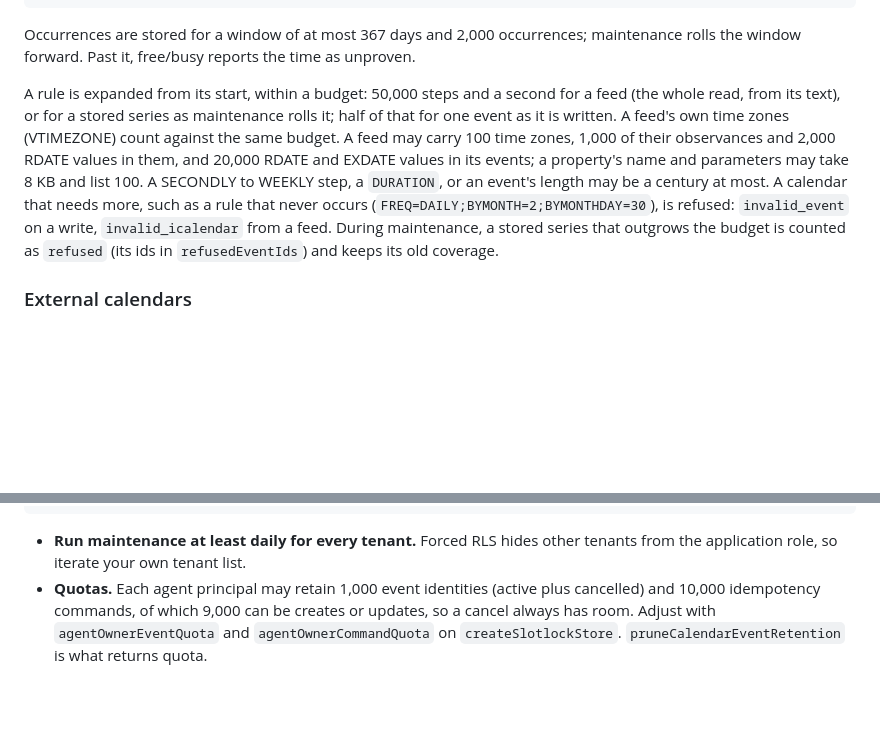
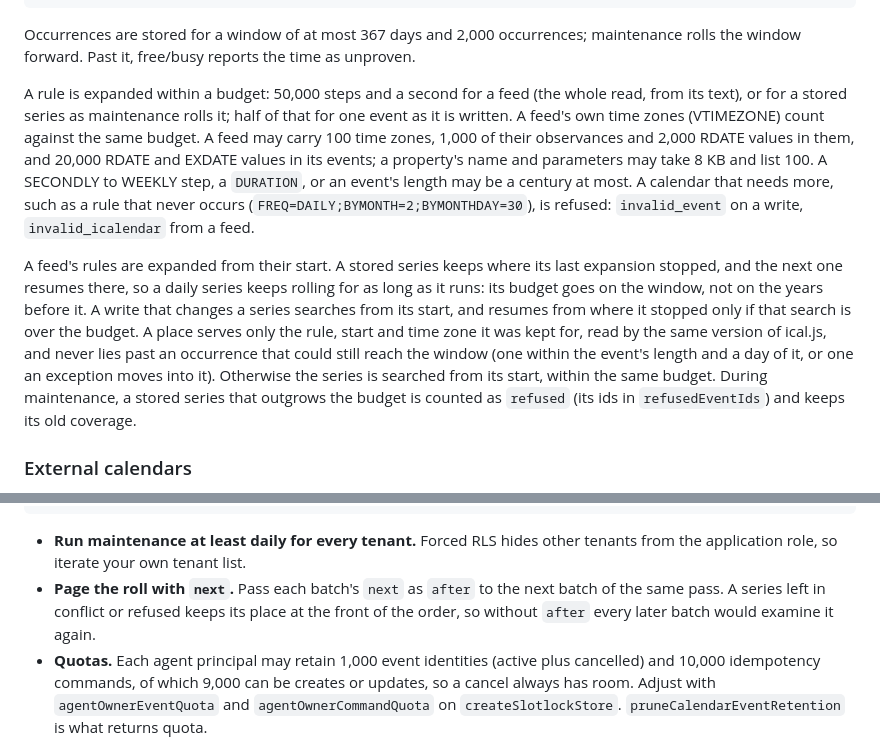
Before and after one commit to PILOTAAI/slotlock, a Markdown page: README.md, 2 parts joined by grey strips. GitHub-like rendering; blank space fills up the shorter version.

Commit message:
Document where a stored series resumes, and paging the roll
Co-Authored-By: Claude Opus 5.5 <noreply@anthropic.com>
Signed-off-by: cleverom <73978355+cleverom@users.noreply.github.com>

```diff
--- a/README.md
+++ b/README.md
@@ -342,15 +342,24 @@ export async function scheduleWeeklyInspection(
 Occurrences are stored for a window of at most 367 days and 2,000 occurrences; maintenance rolls
 the window forward. Past it, free/busy reports the time as unproven.
 
-A rule is expanded from its start, within a budget: 50,000 steps and a second for a feed (the
-whole read, from its text), or for a stored series as maintenance rolls it; half of that for one
-event as it is written. A feed's own time zones (VTIMEZONE) count against the same budget. A feed may
-carry 100 time zones, 1,000 of their observances and 2,000 RDATE values in them, and 20,000 RDATE
-and EXDATE values in its events; a property's name and parameters may take 8 KB and list 100. A SECONDLY to WEEKLY step, a `DURATION`, or an event's length may
-be a century at most. A calendar that needs more, such as a rule that never
-occurs (`FREQ=DAILY;BYMONTH=2;BYMONTHDAY=30`), is refused: `invalid_event` on a write,
-`invalid_icalendar` from a feed. During maintenance, a stored series that outgrows the budget is
-counted as `refused` (its ids in `refusedEventIds`) and keeps its old coverage.
+A rule is expanded within a budget: 50,000 steps and a second for a feed (the whole read, from its
+text), or for a stored series as maintenance rolls it; half of that for one event as it is written.
+A feed's own time zones (VTIMEZONE) count against the same budget. A feed may carry 100 time zones,
+1,000 of their observances and 2,000 RDATE values in them, and 20,000 RDATE and EXDATE values in
+its events; a property's name and parameters may take 8 KB and list 100. A SECONDLY to WEEKLY step,
+a `DURATION`, or an event's length may be a century at most. A calendar that needs more, such as a
+rule that never occurs (`FREQ=DAILY;BYMONTH=2;BYMONTHDAY=30`), is refused: `invalid_event` on a
+write, `invalid_icalendar` from a feed.
+
+A feed's rules are expanded from their start. A stored series keeps where its last expansion
+stopped, and the next one resumes there, so a daily series keeps rolling for as long as it runs:
+its budget goes on the window, not on the years before it. A write that changes a series searches
+from its start, and resumes from where it stopped only if that search is over the budget. A place
+serves only the rule, start and time zone it was kept for, read by the same version of ical.js, and
+never lies past an occurrence that could still reach the window (one within the event's length and
+a day of it, or one an exception moves into it). Otherwise the series is searched from its start,
+within the same budget. During maintenance, a stored series that outgrows the budget is counted as
+`refused` (its ids in `refusedEventIds`) and keeps its old coverage.
 
 ### External calendars
 
@@ -808,6 +817,9 @@ export async function maintainTenant(store: SlotlockStore, tenantRef: string) {
 
 - **Run maintenance at least daily for every tenant.** Forced RLS hides other tenants from the
   application role, so iterate your own tenant list.
+- **Page the roll with `next`.** Pass each batch's `next` as `after` to the next batch of the same
+  pass. A series left in conflict or refused keeps its place at the front of the order, so without
+  `after` every later batch would examine it again.
 - **Quotas.** Each agent principal may retain 1,000 event identities (active plus cancelled) and
   10,000 idempotency commands, of which 9,000 can be creates or updates, so a cancel always has
   room. Adjust with `agentOwnerEventQuota` and `agentOwnerCommandQuota` on `createSlotlockStore`.
```
Also changed, not shown: CHANGELOG.md (+16 -5 lines).
